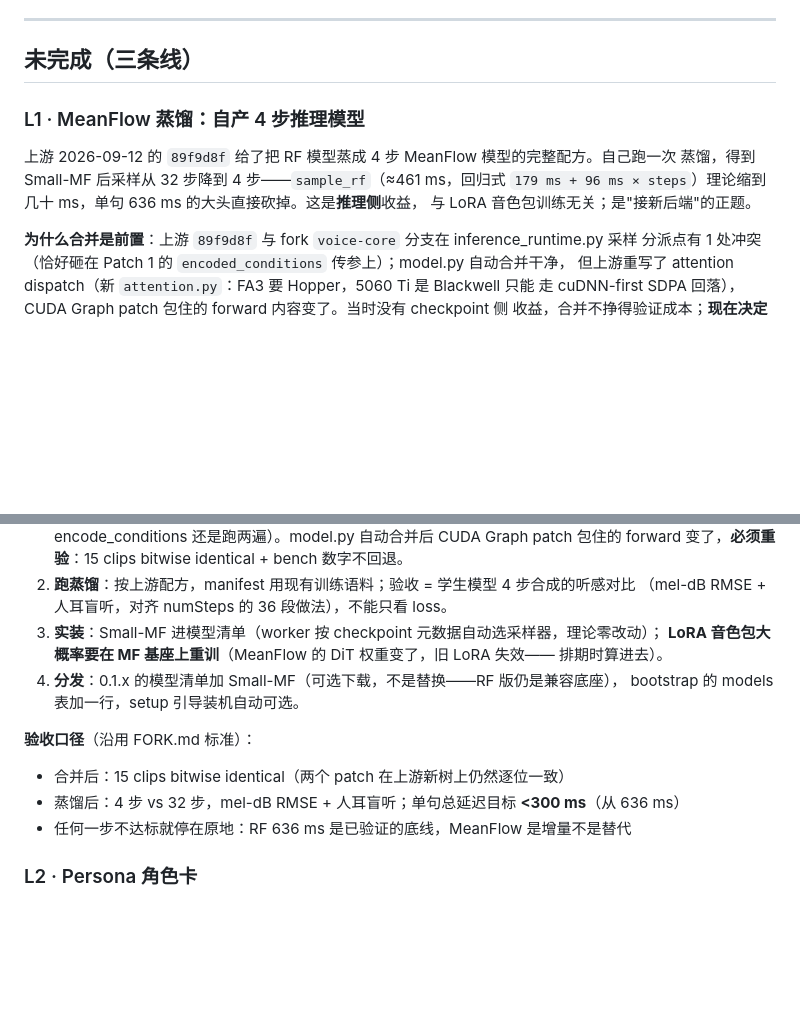
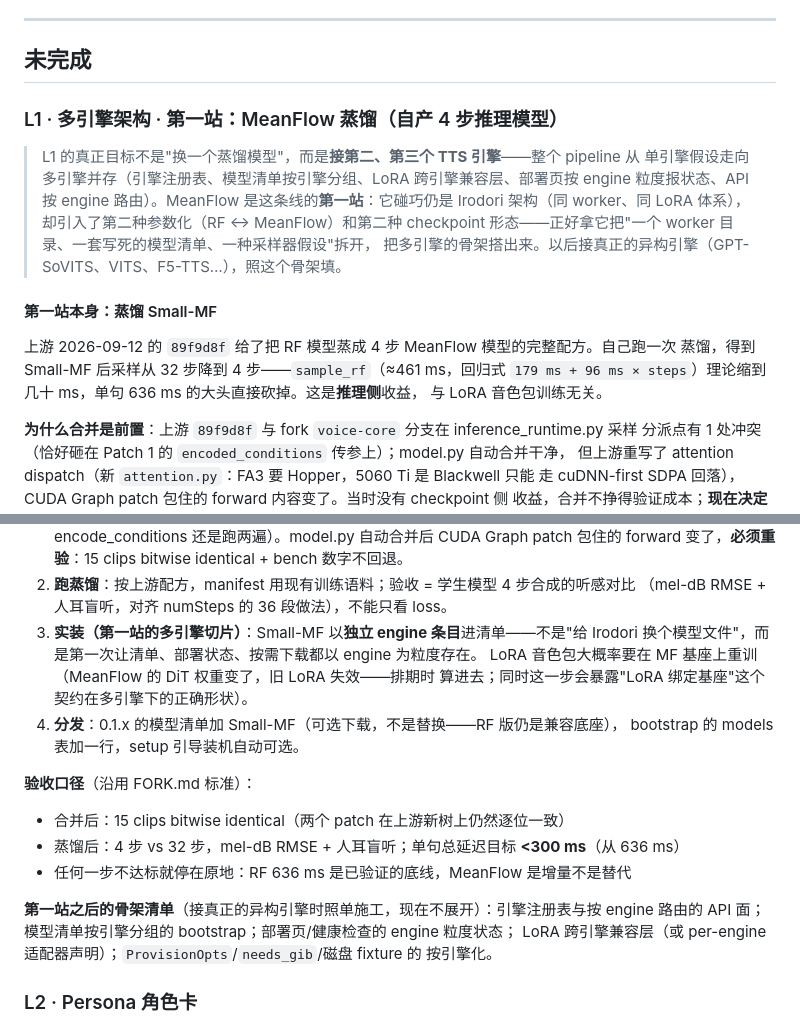
Before and after one commit to yabo083/voice-core, a Markdown page: docs/plans/roadmap.md, 2 parts joined by grey strips. Drawn GitHub-style; blank space fills up the shorter version.

Commit message:
roadmap: L1 reframed as the first station of multi-engine — the real goal is a second and third TTS backend (engine registry, per-engine model manifest, LoRA compat layer, engine-grained deploy status, engine-routed API); Small-MF distillation is station one because it forces the skeleton into existence while staying inside the Irodori architecture, and the skeleton checklist for heterogeneous engines is now written down

```diff
--- a/docs/plans/roadmap.md
+++ b/docs/plans/roadmap.md
@@ -24,14 +24,23 @@
 
 ---
 
-## 未完成（三条线）
+## 未完成
 
-### L1 · MeanFlow 蒸馏：自产 4 步推理模型
+### L1 · 多引擎架构 · 第一站：MeanFlow 蒸馏（自产 4 步推理模型）
+
+> L1 的真正目标不是"换一个蒸馏模型"，而是**接第二、第三个 TTS 引擎**——整个 pipeline 从
+> 单引擎假设走向多引擎并存（引擎注册表、模型清单按引擎分组、LoRA 跨引擎兼容层、部署页按
+> engine 粒度报状态、API 按 engine 路由）。MeanFlow 是这条线的**第一站**：它碰巧仍是
+> Irodori 架构（同 worker、同 LoRA 体系），却引入了第二种参数化（RF ↔ MeanFlow）和第二种
+> checkpoint 形态——正好拿它把"一个 worker 目录、一套写死的模型清单、一种采样器假设"拆开，
+> 把多引擎的骨架搭出来。以后接真正的异构引擎（GPT-SoVITS、VITS、F5-TTS…），照这个骨架填。
+
+#### 第一站本身：蒸馏 Small-MF
 
 上游 2026-09-12 的 `89f9d8f` 给了把 RF 模型蒸成 4 步 MeanFlow 模型的完整配方。自己跑一次
 蒸馏，得到 Small-MF 后采样从 32 步降到 4 步——`sample_rf`（≈461 ms，回归式
 `179 ms + 96 ms × steps`）理论缩到几十 ms，单句 636 ms 的大头直接砍掉。这是**推理侧**收益，
-与 LoRA 音色包训练无关；是"接新后端"的正题。
+与 LoRA 音色包训练无关。
 
 **为什么合并是前置**：上游 `89f9d8f` 与 fork `voice-core` 分支在 inference_runtime.py 采样
 分派点有 1 处冲突（恰好砸在 Patch 1 的 `encoded_conditions` 传参上）；model.py 自动合并干净，
@@ -55,9 +64,10 @@ teacher 可与学生同卡（`meanflow_teacher_device_offset: 0`）。
    包住的 forward 变了，**必须重验**：15 clips bitwise identical + bench 数字不回退。
 2. **跑蒸馏**：按上游配方，manifest 用现有训练语料；验收 = 学生模型 4 步合成的听感对比
    （mel-dB RMSE + 人耳盲听，对齐 numSteps 的 36 段做法），不能只看 loss。
-3. **实装**：Small-MF 进模型清单（worker 按 checkpoint 元数据自动选采样器，理论零改动）；
-   **LoRA 音色包大概率要在 MF 基座上重训**（MeanFlow 的 DiT 权重变了，旧 LoRA 失效——
-   排期时算进去）。
+3. **实装（第一站的多引擎切片）**：Small-MF 以**独立 engine 条目**进清单——不是"给
+   Irodori 换个模型文件"，而是第一次让清单、部署状态、按需下载都以 engine 为粒度存在。
+   LoRA 音色包大概率要在 MF 基座上重训（MeanFlow 的 DiT 权重变了，旧 LoRA 失效——排期时
+   算进去；同时这一步会暴露"LoRA 绑定基座"这个契约在多引擎下的正确形状）。
 4. **分发**：0.1.x 的模型清单加 Small-MF（可选下载，不是替换——RF 版仍是兼容底座），
    bootstrap 的 models 表加一行，setup 引导装机自动可选。
 
@@ -66,6 +76,11 @@ teacher 可与学生同卡（`meanflow_teacher_device_offset: 0`）。
 - 合并后：15 clips bitwise identical（两个 patch 在上游新树上仍然逐位一致）
 - 蒸馏后：4 步 vs 32 步，mel-dB RMSE + 人耳盲听；单句总延迟目标 **<300 ms**（从 636 ms）
 - 任何一步不达标就停在原地：RF 636 ms 是已验证的底线，MeanFlow 是增量不是替代
+
+**第一站之后的骨架清单**（接真正的异构引擎时照单施工，现在不展开）：引擎注册表与按
+engine 路由的 API 面；模型清单按引擎分组的 bootstrap；部署页/健康检查的 engine 粒度状态；
+LoRA 跨引擎兼容层（或 per-engine 适配器声明）；`ProvisionOpts`/`needs_gib`/磁盘 fixture 的
+按引擎化。
 
 ### L2 · Persona 角色卡
 
```
